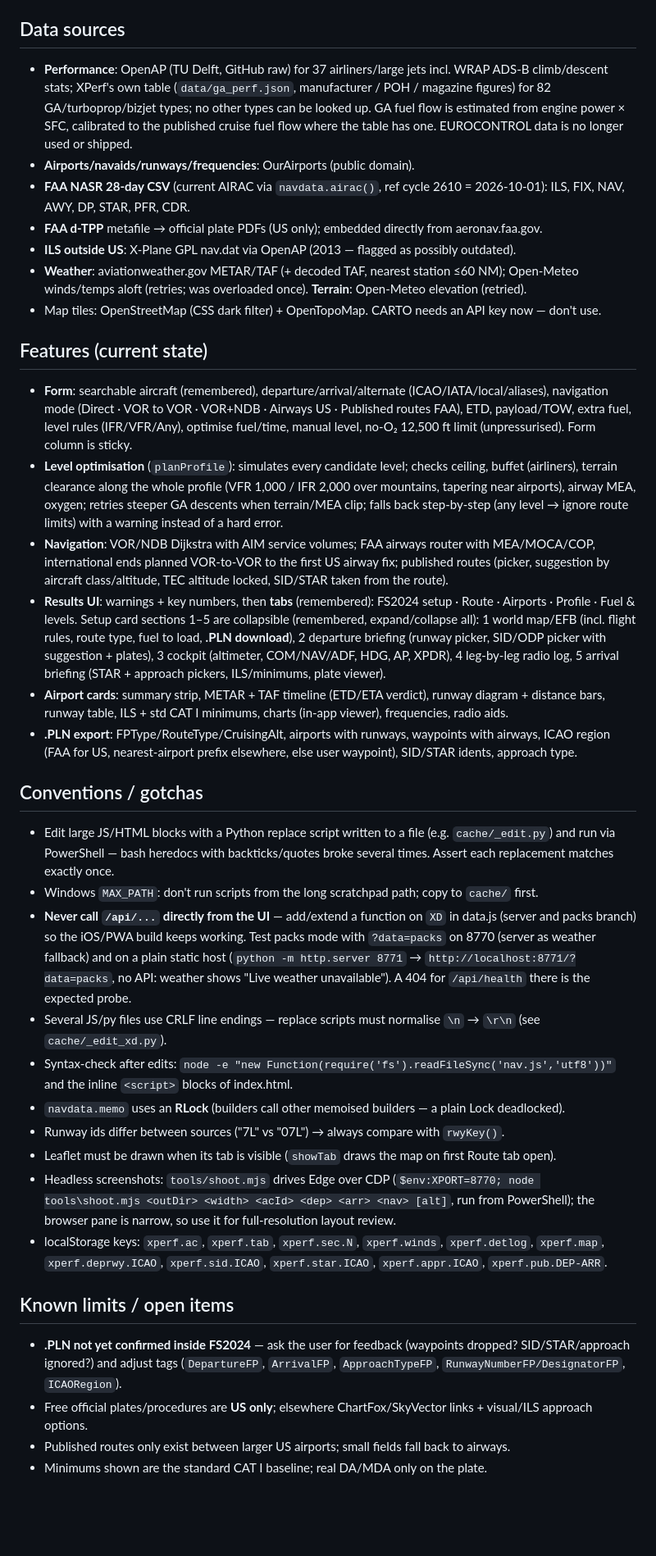
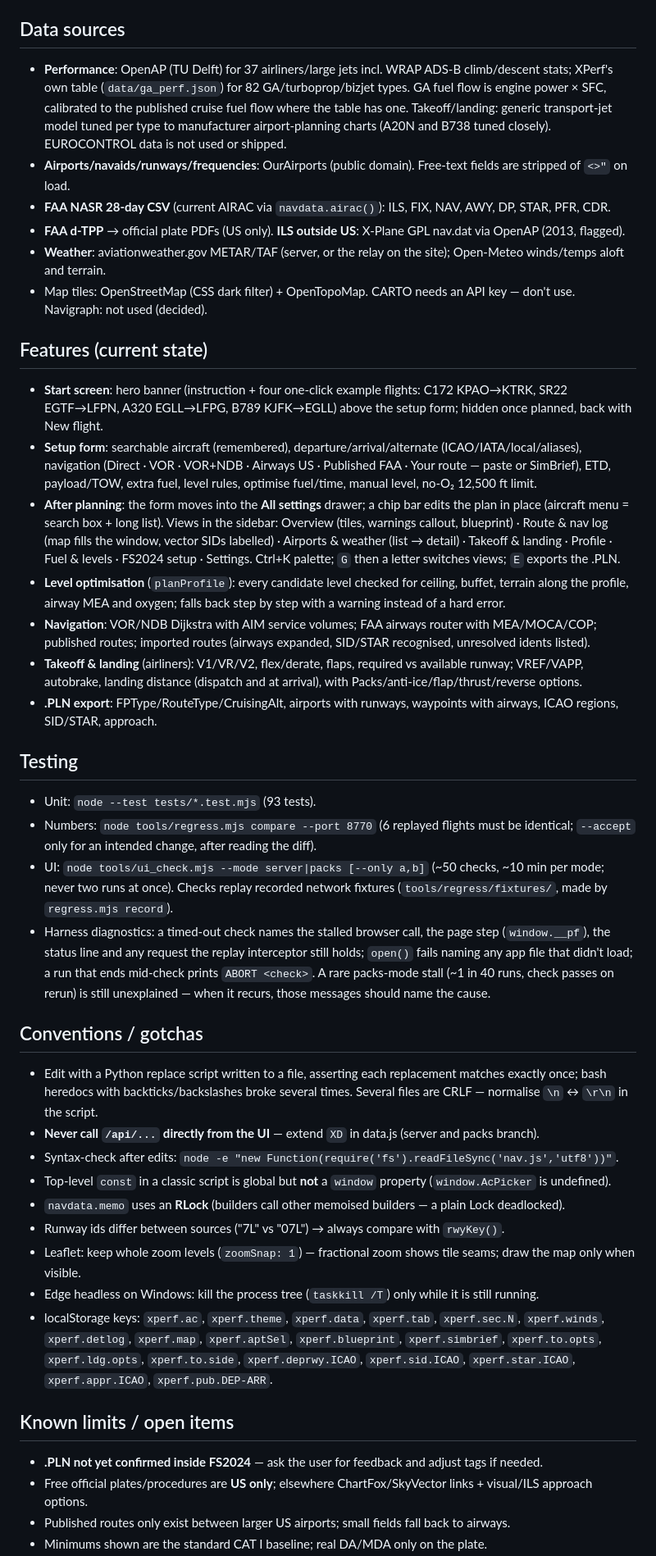
Before and after one commit to n1ghtflight/xPerf, a Markdown page: HANDOFF.md, the part around one of its changes. Shown at 82% size. GitHub-like rendering; blank space fills up the shorter version.

Commit message:
HANDOFF: this week's additions (UI shell, takeoff and landing, route import, web release and AIRAC routine, testing)
Co-Authored-By: Claude Opus 5.5 <noreply@anthropic.com>

```diff
--- a/HANDOFF.md
+++ b/HANDOFF.md
@@ -57,64 +80,65 @@ python tools/build_site.py    # static website -> dist/site/ (packs mode, servic
 
 ## Data sources
 
-- **Performance**: OpenAP (TU Delft, GitHub raw) for 37 airliners/large jets incl. WRAP ADS-B climb/descent stats;
-  XPerf's own table (`data/ga_perf.json`, manufacturer / POH / magazine figures) for 82 GA/turboprop/bizjet types; no
-  other types can be looked up. GA fuel flow is estimated from engine power × SFC, calibrated to the published cruise
-  fuel flow where the table has one. EUROCONTROL data is no longer used or shipped.
-- **Airports/navaids/runways/frequencies**: OurAirports (public domain).
-- **FAA NASR 28-day CSV** (current AIRAC via `navdata.airac()`, ref cycle 2610 = 2026-10-01): ILS, FIX, NAV, AWY, DP, STAR, PFR, CDR.
-- **FAA d-TPP** metafile → official plate PDFs (US only); embedded directly from aeronav.faa.gov.
-- **ILS outside US**: X-Plane GPL nav.dat via OpenAP (2013 — flagged as possibly outdated).
-- **Weather**: aviationweather.gov METAR/TAF (+ decoded TAF, nearest station ≤60 NM); Open-Meteo winds/temps aloft
-  (retries; was overloaded once). **Terrain**: Open-Meteo elevation (retried).
-- Map tiles: OpenStreetMap (CSS dark filter) + OpenTopoMap. CARTO needs an API key now — don't use.
+- **Performance**: OpenAP (TU Delft) for 37 airliners/large jets incl. WRAP ADS-B climb/descent stats; XPerf's own table
+  (`data/ga_perf.json`) for 82 GA/turboprop/bizjet types. GA fuel flow is engine power × SFC, calibrated to the published
+  cruise fuel flow where the table has one. Takeoff/landing: generic transport-jet model tuned per type to manufacturer
+  airport-planning charts (A20N and B738 tuned closely). EUROCONTROL data is not used or shipped.
+- **Airports/navaids/runways/frequencies**: OurAirports (public domain). Free-text fields are stripped of `<>"` on load.
+- **FAA NASR 28-day CSV** (current AIRAC via `navdata.airac()`): ILS, FIX, NAV, AWY, DP, STAR, PFR, CDR.
+- **FAA d-TPP** → official plate PDFs (US only). **ILS outside US**: X-Plane GPL nav.dat via OpenAP (2013, flagged).
+- **Weather**: aviationweather.gov METAR/TAF (server, or the relay on the site); Open-Meteo winds/temps aloft and terrain.
+- Map tiles: OpenStreetMap (CSS dark filter) + OpenTopoMap. CARTO needs an API key — don't use. Navigraph: not used (decided).
 
 ## Features (current state)
 
-- **Form**: searchable aircraft (remembered), departure/arrival/alternate (ICAO/IATA/local/aliases), navigation mode
-  (Direct · VOR to VOR · VOR+NDB · Airways US · Published routes FAA), ETD, payload/TOW, extra fuel, level rules
-  (IFR/VFR/Any), optimise fuel/time, manual level, no-O₂ 12,500 ft limit (unpressurised). Form column is sticky.
-- **Level optimisation** (`planProfile`): simulates every candidate level; checks ceiling, buffet (airliners), terrain
-  clearance along the whole profile (VFR 1,000 / IFR 2,000 over mountains, tapering near airports), airway MEA,
-  oxygen; retries steeper GA descents when terrain/MEA clip; falls back step-by-step (any level → ignore route limits)
-  with a warning instead of a hard error.
-- **Navigation**: VOR/NDB Dijkstra with AIM service volumes; FAA airways router with MEA/MOCA/COP, international ends
-  planned VOR-to-VOR to the first US airway fix; published routes (picker, suggestion by aircraft class/altitude,
-  TEC altitude locked, SID/STAR taken from the route).
-- **Results UI**: warnings + key numbers, then **tabs** (remembered): FS2024 setup · Route · Airports · Profile ·
-  Fuel & levels. Setup card sections 1–5 are collapsible (remembered, expand/collapse all):
-  1 world map/EFB (incl. flight rules, route type, fuel to load, **.PLN download**), 2 departure briefing (runway
-  picker, SID/ODP picker with suggestion + plates), 3 cockpit (altimeter, COM/NAV/ADF, HDG, AP, XPDR),
-  4 leg-by-leg radio log, 5 arrival briefing (STAR + approach pickers, ILS/minimums, plate viewer).
-- **Airport cards**: summary strip, METAR + TAF timeline (ETD/ETA verdict), runway diagram + distance bars,
-  runway table, ILS + std CAT I minimums, charts (in-app viewer), frequencies, radio aids.
-- **.PLN export**: FPType/RouteType/CruisingAlt, airports with runways, waypoints with airways, ICAO region
-  (FAA for US, nearest-airport prefix elsewhere, else user waypoint), SID/STAR idents, approach type.
+- **Start screen**: hero banner (instruction + four one-click example flights: C172 KPAO→KTRK, SR22 EGTF→LFPN,
+  A320 EGLL→LFPG, B789 KJFK→EGLL) above the setup form; hidden once planned, back with New flight.
+- **Setup form**: searchable aircraft (remembered), departure/arrival/alternate (ICAO/IATA/local/aliases), navigation
+  (Direct · VOR · VOR+NDB · Airways US · Published FAA · Your route — paste or SimBrief), ETD, payload/TOW, extra fuel,
+  level rules, optimise fuel/time, manual level, no-O₂ 12,500 ft limit.
+- **After planning**: the form moves into the **All settings** drawer; a chip bar edits the plan in place (aircraft menu =
+  search box + long list). Views in the sidebar: Overview (tiles, warnings callout, blueprint) · Route & nav log (map fills
+  the window, vector SIDs labelled) · Airports & weather (list → detail) · Takeoff & landing · Profile · Fuel & levels ·
+  FS2024 setup · Settings. Ctrl+K palette; `G` then a letter switches views; `E` exports the .PLN.
+- **Level optimisation** (`planProfile`): every candidate level checked for ceiling, buffet, terrain along the profile,
+  airway MEA and oxygen; falls back step by step with a warning instead of a hard error.
+- **Navigation**: VOR/NDB Dijkstra with AIM service volumes; FAA airways router with MEA/MOCA/COP; published routes;
+  imported routes (airways expanded, SID/STAR recognised, unresolved idents listed).
+- **Takeoff & landing** (airliners): V1/VR/V2, flex/derate, flaps, required vs available runway; VREF/VAPP, autobrake,
+  landing distance (dispatch and at arrival), with Packs/anti-ice/flap/thrust/reverse options.
+- **.PLN export**: FPType/RouteType/CruisingAlt, airports with runways, waypoints with airways, ICAO regions, SID/STAR, approach.
+
+## Testing
+
+- Unit: `node --test tests/*.test.mjs` (93 tests).
+- Numbers: `node tools/regress.mjs compare --port 8770` (6 replayed flights must be identical; `--accept` only for an
+  intended change, after reading the diff).
+- UI: `node tools/ui_check.mjs --mode server|packs [--only a,b]` (~50 checks, ~10 min per mode; never two runs at once).
+  Checks replay recorded network fixtures (`tools/regress/fixtures/`, made by `regress.mjs record`).
+- Harness diagnostics: a timed-out check names the stalled browser call, the page step (`window.__pf`), the status line
+  and any request the replay interceptor still holds; `open()` fails naming any app file that didn't load; a run that
+  ends mid-check prints `ABORT <check>`. A rare packs-mode stall (~1 in 40 runs, check passes on rerun) is still
+  unexplained — when it recurs, those messages should name the cause.
 
 ## Conventions / gotchas
 
-- Edit large JS/HTML blocks with a Python replace script written to a file (e.g. `cache/_edit.py`) and run via
-  PowerShell — bash heredocs with backticks/quotes broke several times. Assert each replacement matches exactly once.
-- Windows `MAX_PATH`: don't run scripts from the long scratchpad path; copy to `cache/` first.
-- **Never call `/api/...` directly from the UI** — add/extend a function on `XD` in data.js (server and packs branch) so
-  the iOS/PWA build keeps working. Test packs mode with `?data=packs` on 8770 (server as weather fallback) and on a
-  plain static host (`python -m http.server 8771` → `http://localhost:8771/?data=packs`, no API: weather shows
-  "Live weather unavailable"). A 404 for `/api/health` there is the expected probe.
-- Several JS/py files use CRLF line endings — replace scripts must normalise `\n` → `\r\n` (see `cache/_edit_xd.py`).
-- Syntax-check after edits: `node -e "new Function(require('fs').readFileSync('nav.js','utf8'))"` and the inline
-  `<script>` blocks of index.html.
+- Edit with a Python replace script written to a file, asserting each replacement matches exactly once; bash heredocs
+  with backticks/backslashes broke several times. Several files are CRLF — normalise `\n` ↔ `\r\n` in the script.
+- **Never call `/api/...` directly from the UI** — extend `XD` in data.js (server and packs branch).
+- Syntax-check after edits: `node -e "new Function(require('fs').readFileSync('nav.js','utf8'))"`.
+- Top-level `const` in a classic script is global but **not** a `window` property (`window.AcPicker` is undefined).
 - `navdata.memo` uses an **RLock** (builders call other memoised builders — a plain Lock deadlocked).
 - Runway ids differ between sources ("7L" vs "07L") → always compare with `rwyKey()`.
-- Leaflet must be drawn when its tab is visible (`showTab` draws the map on first Route tab open).
-- Headless screenshots: `tools/shoot.mjs` drives Edge over CDP (`$env:XPORT=8770; node tools\shoot.mjs <outDir> <width> <acId> <dep> <arr> <nav> [alt]`, run from PowerShell);
-  the browser pane is narrow, so use it for full-resolution layout review.
-- localStorage keys: `xperf.ac`, `xperf.tab`, `xperf.sec.N`, `xperf.winds`, `xperf.detlog`, `xperf.map`,
+- Leaflet: keep whole zoom levels (`zoomSnap: 1`) — fractional zoom shows tile seams; draw the map only when visible.
+- Edge headless on Windows: kill the process tree (`taskkill /T`) only while it is still running.
+- localStorage keys: `xperf.ac`, `xperf.theme`, `xperf.data`, `xperf.tab`, `xperf.sec.N`, `xperf.winds`, `xperf.detlog`,
+  `xperf.map`, `xperf.aptSel`, `xperf.blueprint`, `xperf.simbrief`, `xperf.to.opts`, `xperf.ldg.opts`, `xperf.to.side`,
   `xperf.deprwy.ICAO`, `xperf.sid.ICAO`, `xperf.star.ICAO`, `xperf.appr.ICAO`, `xperf.pub.DEP-ARR`.
 
 ## Known limits / open items
 
-- **.PLN not yet confirmed inside FS2024** — ask the user for feedback (waypoints dropped? SID/STAR/approach ignored?)
-  and adjust tags (`DepartureFP`, `ArrivalFP`, `ApproachTypeFP`, `RunwayNumberFP/DesignatorFP`, `ICAORegion`).
+- **.PLN not yet confirmed inside FS2024** — ask the user for feedback and adjust tags if needed.
 - Free official plates/procedures are **US only**; elsewhere ChartFox/SkyVector links + visual/ILS approach options.
 - Published routes only exist between larger US airports; small fields fall back to airways.
 - Minimums shown are the standard CAT I baseline; real DA/MDA only on the plate.
```
Also changed, not shown: other parts of HANDOFF.md (+56 -35 lines).
